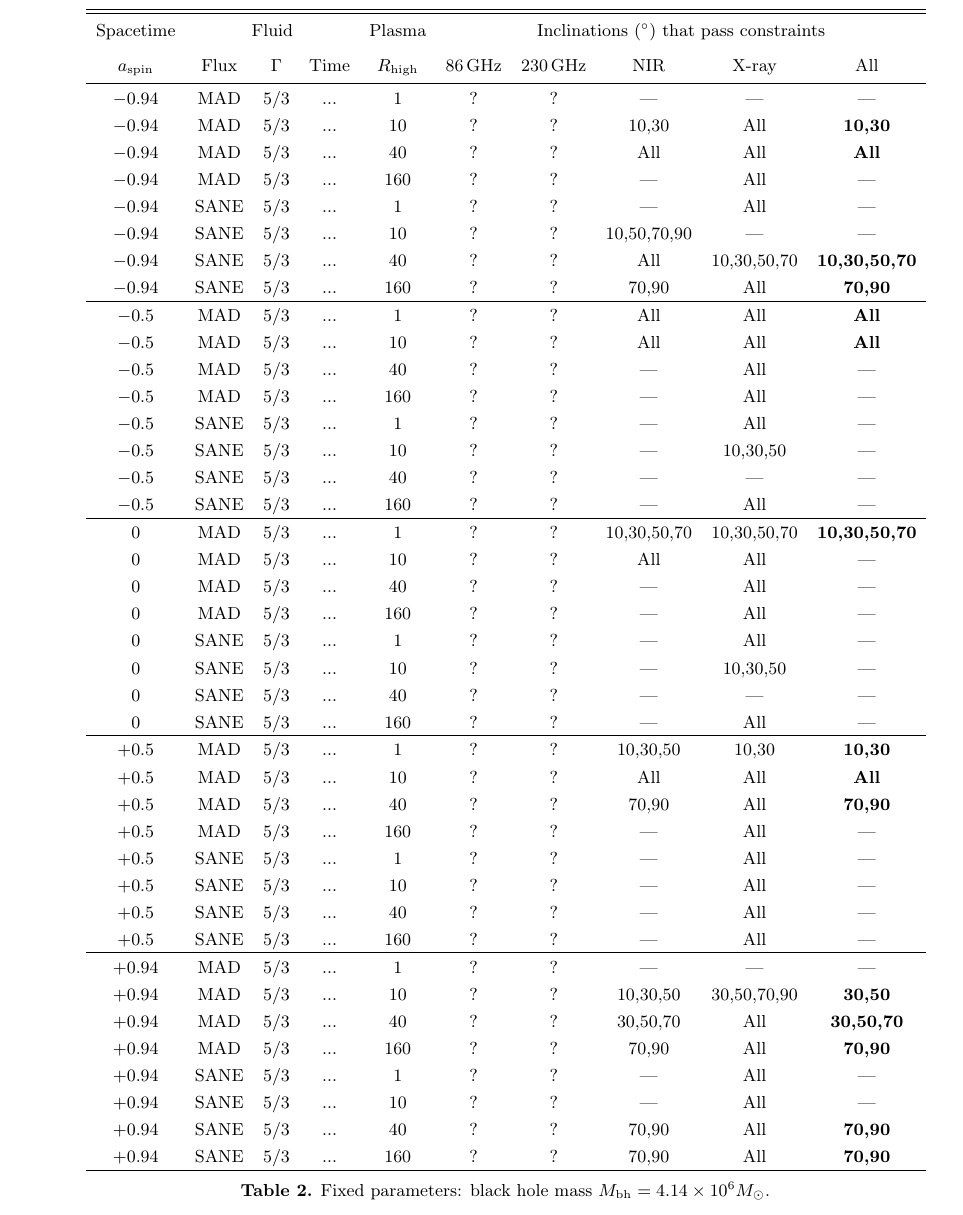
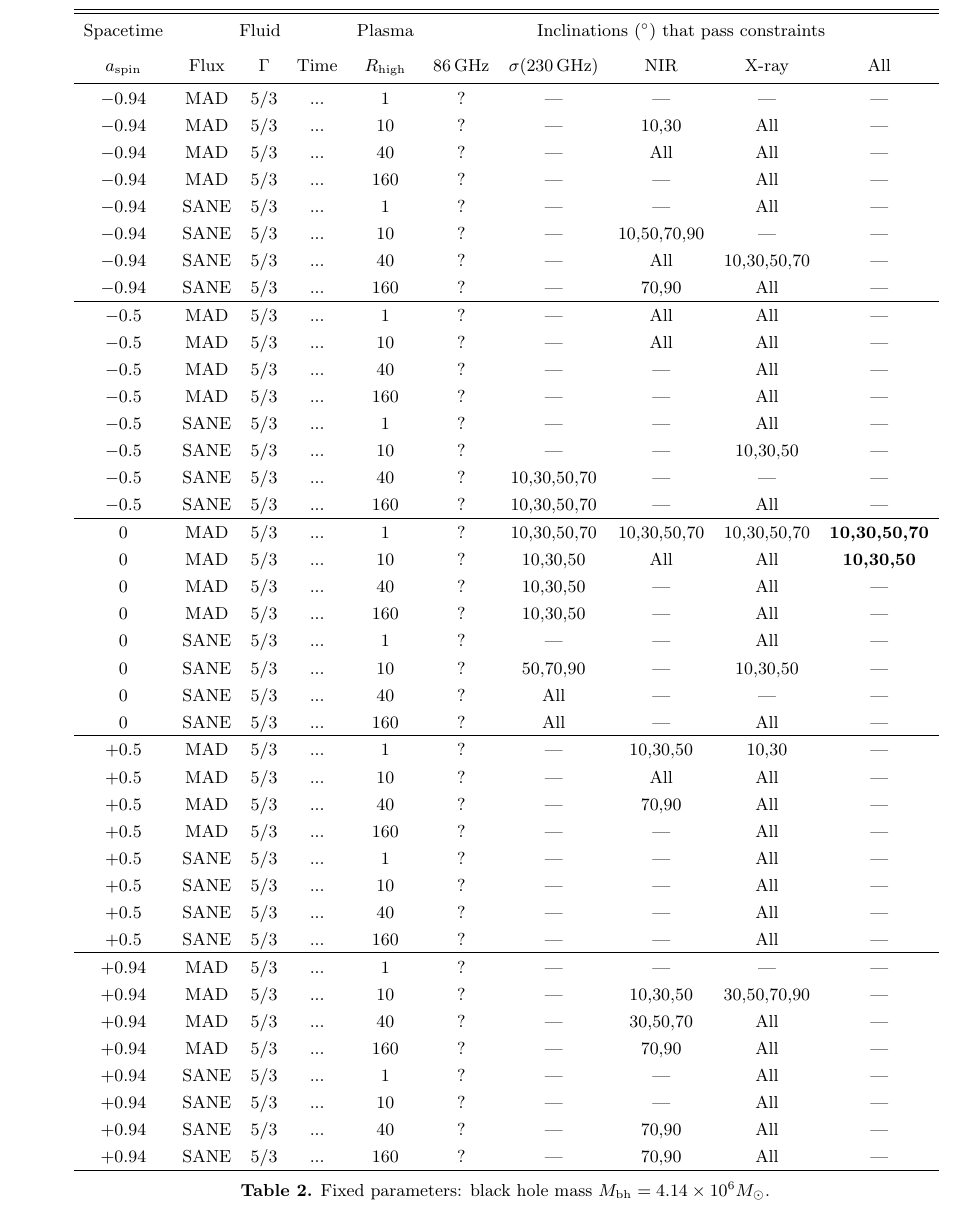
Before and after one commit to rndref/EHT_SGRA5, a LaTeX paper (main.tex): part of page 12 of 16, cut so that both start at the same text. Compiled offline with pdfLaTeX.

Commit message:
Update from overleaf

```diff
--- a/main.tex
+++ b/main.tex
@@ -835,53 +835,53 @@ Standard EHT acknowledgments.
   \multicolumn{5}{c}{Inclinations ($\degree$) that pass constraints} \\
   \colhead{$a_\mathrm{spin}$} & \colhead{Flux} & \colhead{$\Gamma$} & \colhead{Time} & % 3 fluid input
   \colhead{$R_\mathrm{high}$} & % 1 plasma input
-  \colhead{86\,GHz}  & \colhead{230\,GHz}  & \colhead{NIR}  & \colhead{X-ray} & \colhead{All} % 4 constraints + 1 combined
+  \colhead{86\,GHz}  & \colhead{$\sigma(230\,\mathrm{GHz})$}  & \colhead{NIR}  & \colhead{X-ray} & \colhead{All} % 4 constraints + 1 combined
 }
 \startdata
-$-0.94$ & MAD  & $5/3$ & ... &   1 & ? & ? & ---         & ---         & ---                  \\
-$-0.94$ & MAD  & $5/3$ & ... &  10 & ? & ? & 10,30       & All         & \textbf{10,30}       \\
-$-0.94$ & MAD  & $5/3$ & ... &  40 & ? & ? & All         & All         & \textbf{All}         \\
-$-0.94$ & MAD  & $5/3$ & ... & 160 & ? & ? & ---         & All         & ---                  \\
-$-0.94$ & SANE & $5/3$ & ... &   1 & ? & ? & ---         & All         & ---                  \\
-$-0.94$ & SANE & $5/3$ & ... &  10 & ? & ? & 10,50,70,90 & ---         & ---                  \\
-$-0.94$ & SANE & $5/3$ & ... &  40 & ? & ? & All         & 10,30,50,70 & \textbf{10,30,50,70} \\
-$-0.94$ & SANE & $5/3$ & ... & 160 & ? & ? & 70,90       & All         & \textbf{70,90}       \\
+$-0.94$ & MAD  & $5/3$ & ... &   1 & ? & ---         & ---         & ---         & ---                  \\
+$-0.94$ & MAD  & $5/3$ & ... &  10 & ? & ---         & 10,30       & All         & ---                  \\
+$-0.94$ & MAD  & $5/3$ & ... &  40 & ? & ---         & All         & All         & ---                  \\
+$-0.94$ & MAD  & $5/3$ & ... & 160 & ? & ---         & ---         & All         & ---                  \\
+$-0.94$ & SANE & $5/3$ & ... &   1 & ? & ---         & ---         & All         & ---                  \\
+$-0.94$ & SANE & $5/3$ & ... &  10 & ? & ---         & 10,50,70,90 & ---         & ---                  \\
+$-0.94$ & SANE & $5/3$ & ... &  40 & ? & ---         & All         & 10,30,50,70 & ---                  \\
+$-0.94$ & SANE & $5/3$ & ... & 160 & ? & ---         & 70,90       & All         & ---                  \\
 \hline
-$-0.5$  & MAD  & $5/3$ & ... &   1 & ? & ? & All         & All         & \textbf{All}         \\
-$-0.5$  & MAD  & $5/3$ & ... &  10 & ? & ? & All         & All         & \textbf{All}         \\
-$-0.5$  & MAD  & $5/3$ & ... &  40 & ? & ? & ---         & All         & ---                  \\
-$-0.5$  & MAD  & $5/3$ & ... & 160 & ? & ? & ---         & All         & ---                  \\
-$-0.5$  & SANE & $5/3$ & ... &   1 & ? & ? & ---         & All         & ---                  \\
-$-0.5$  & SANE & $5/3$ & ... &  10 & ? & ? & ---         & 10,30,50    & ---                  \\
-$-0.5$  & SANE & $5/3$ & ... &  40 & ? & ? & ---         & ---         & ---                  \\
-$-0.5$  & SANE & $5/3$ & ... & 160 & ? & ? & ---         & All         & ---                  \\
+$-0.5$  & MAD  & $5/3$ & ... &   1 & ? & ---         & All         & All         & ---                  \\
+$-0.5$  & MAD  & $5/3$ & ... &  10 & ? & ---         & All         & All         & ---                  \\
+$-0.5$  & MAD  & $5/3$ & ... &  40 & ? & ---         & ---         & All         & ---                  \\
+$-0.5$  & MAD  & $5/3$ & ... & 160 & ? & ---         & ---         & All         & ---                  \\
+$-0.5$  & SANE & $5/3$ & ... &   1 & ? & ---         & ---         & All         & ---                  \\
+$-0.5$  & SANE & $5/3$ & ... &  10 & ? & ---         & ---         & 10,30,50    & ---                  \\
+$-0.5$  & SANE & $5/3$ & ... &  40 & ? & 10,30,50,70 & ---         & ---         & ---                  \\
+$-0.5$  & SANE & $5/3$ & ... & 160 & ? & 10,30,50,70 & ---         & All         & ---                  \\
 \hline
-$ 0$    & MAD  & $5/3$ & ... &   1 & ? & ? & 10,30,50,70 & 10,30,50,70 & \textbf{10,30,50,70} \\
-$ 0$    & MAD  & $5/3$ & ... &  10 & ? & ? & All         & All         & ---                  \\
-$ 0$    & MAD  & $5/3$ & ... &  40 & ? & ? & ---         & All         & ---                  \\
-$ 0$    & MAD  & $5/3$ & ... & 160 & ? & ? & ---         & All         & ---                  \\
-$ 0$    & SANE & $5/3$ & ... &   1 & ? & ? & ---         & All         & ---                  \\
-$ 0$    & SANE & $5/3$ & ... &  10 & ? & ? & ---         & 10,30,50    & ---                  \\
-$ 0$    & SANE & $5/3$ & ... &  40 & ? & ? & ---         & ---         & ---                  \\
-$ 0$    & SANE & $5/3$ & ... & 160 & ? & ? & ---         & All         & ---                  \\
+$ 0$    & MAD  & $5/3$ & ... &   1 & ? & 10,30,50,70 & 10,30,50,70 & 10,30,50,70 & \textbf{10,30,50,70} \\
+$ 0$    & MAD  & $5/3$ & ... &  10 & ? & 10,30,50    & All         & All         & \textbf{10,30,50}    \\
+$ 0$    & MAD  & $5/3$ & ... &  40 & ? & 10,30,50    & ---         & All         & ---                  \\
+$ 0$    & MAD  & $5/3$ & ... & 160 & ? & 10,30,50    & ---         & All         & ---                  \\
+$ 0$    & SANE & $5/3$ & ... &   1 & ? & ---         & ---         & All         & ---                  \\
+$ 0$    & SANE & $5/3$ & ... &  10 & ? & 50,70,90    & ---         & 10,30,50    & ---                  \\
+$ 0$    & SANE & $5/3$ & ... &  40 & ? & All         & ---         & ---         & ---                  \\
+$ 0$    & SANE & $5/3$ & ... & 160 & ? & All         & ---         & All         & ---                  \\
 \hline
-$+0.5$  & MAD  & $5/3$ & ... &   1 & ? & ? & 10,30,50    & 10,30       & \textbf{10,30}       \\
-$+0.5$  & MAD  & $5/3$ & ... &  10 & ? & ? & All         & All         & \textbf{All}         \\
-$+0.5$  & MAD  & $5/3$ & ... &  40 & ? & ? & 70,90       & All         & \textbf{70,90}       \\
-$+0.5$  & MAD  & $5/3$ & ... & 160 & ? & ? & ---         & All         & ---                  \\
-$+0.5$  & SANE & $5/3$ & ... &   1 & ? & ? & ---         & All         & ---                  \\
-$+0.5$  & SANE & $5/3$ & ... &  10 & ? & ? & ---         & All         & ---                  \\
-$+0.5$  & SANE & $5/3$ & ... &  40 & ? & ? & ---         & All         & ---                  \\
-$+0.5$  & SANE & $5/3$ & ... & 160 & ? & ? & ---         & All         & ---                  \\
+$+0.5$  & MAD  & $5/3$ & ... &   1 & ? & ---         & 10,30,50    & 10,30       & ---                  \\
+$+0.5$  & MAD  & $5/3$ & ... &  10 & ? & ---         & All         & All         & ---                  \\
+$+0.5$  & MAD  & $5/3$ & ... &  40 & ? & ---         & 70,90       & All         & ---                  \\
+$+0.5$  & MAD  & $5/3$ & ... & 160 & ? & ---         & ---         & All         & ---                  \\
+$+0.5$  & SANE & $5/3$ & ... &   1 & ? & ---         & ---         & All         & ---                  \\
+$+0.5$  & SANE & $5/3$ & ... &  10 & ? & ---         & ---         & All         & ---                  \\
+$+0.5$  & SANE & $5/3$ & ... &  40 & ? & ---         & ---         & All         & ---                  \\
+$+0.5$  & SANE & $5/3$ & ... & 160 & ? & ---         & ---         & All         & ---                  \\
 \hline
-$+0.94$ & MAD  & $5/3$ & ... &   1 & ? & ? & ---         & ---         & ---                  \\
-$+0.94$ & MAD  & $5/3$ & ... &  10 & ? & ? & 10,30,50    & 30,50,70,90 & \textbf{30,50}       \\
-$+0.94$ & MAD  & $5/3$ & ... &  40 & ? & ? & 30,50,70    & All         & \textbf{30,50,70}    \\
-$+0.94$ & MAD  & $5/3$ & ... & 160 & ? & ? & 70,90       & All         & \textbf{70,90}       \\
-$+0.94$ & SANE & $5/3$ & ... &   1 & ? & ? & ---         & All         & ---                  \\
-$+0.94$ & SANE & $5/3$ & ... &  10 & ? & ? & ---         & All         & ---                  \\
-$+0.94$ & SANE & $5/3$ & ... &  40 & ? & ? & 70,90       & All         & \textbf{70,90}       \\
-$+0.94$ & SANE & $5/3$ & ... & 160 & ? & ? & 70,90       & All         & \textbf{70,90}       \\
+$+0.94$ & MAD  & $5/3$ & ... &   1 & ? & ---         & ---         & ---         & ---                  \\
+$+0.94$ & MAD  & $5/3$ & ... &  10 & ? & ---         & 10,30,50    & 30,50,70,90 & ---                  \\
+$+0.94$ & MAD  & $5/3$ & ... &  40 & ? & ---         & 30,50,70    & All         & ---                  \\
+$+0.94$ & MAD  & $5/3$ & ... & 160 & ? & ---         & 70,90       & All         & ---                  \\
+$+0.94$ & SANE & $5/3$ & ... &   1 & ? & ---         & ---         & All         & ---                  \\
+$+0.94$ & SANE & $5/3$ & ... &  10 & ? & ---         & ---         & All         & ---                  \\
+$+0.94$ & SANE & $5/3$ & ... &  40 & ? & ---         & 70,90       & All         & ---                  \\
+$+0.94$ & SANE & $5/3$ & ... & 160 & ? & ---         & 70,90       & All         & ---                  \\
 \enddata
 \caption{Fixed parameters: black hole mass $M_\mathrm{bh} = 4.14\times10^6 M_\odot$. }
 \label{tab:parameters}
```
